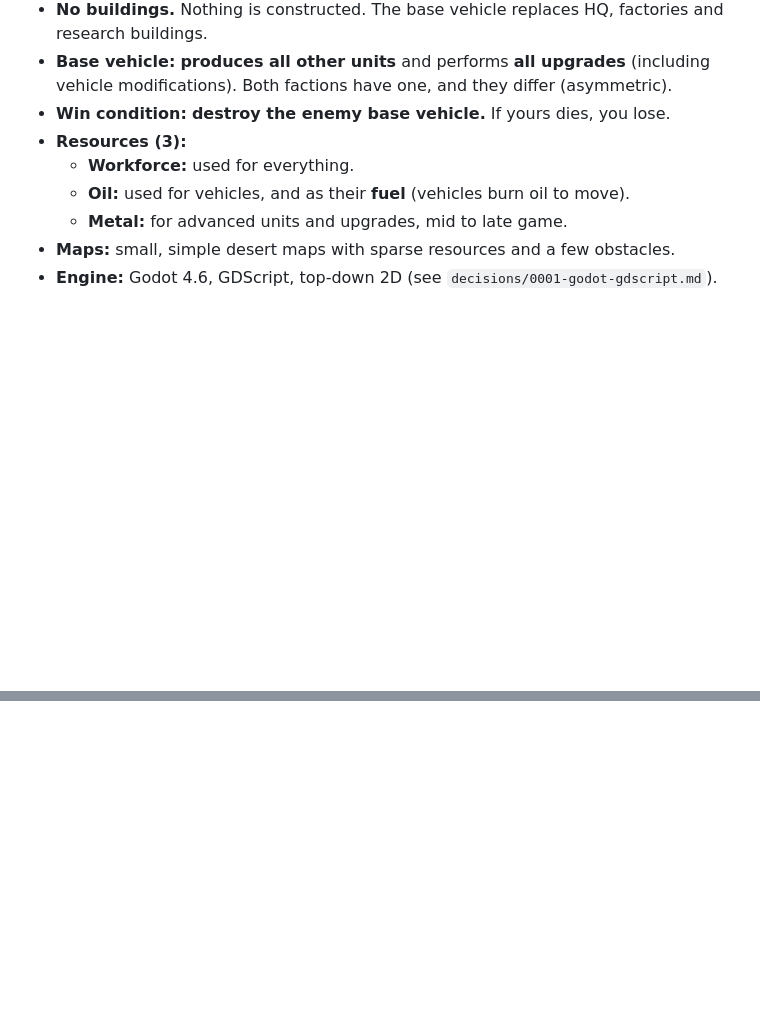
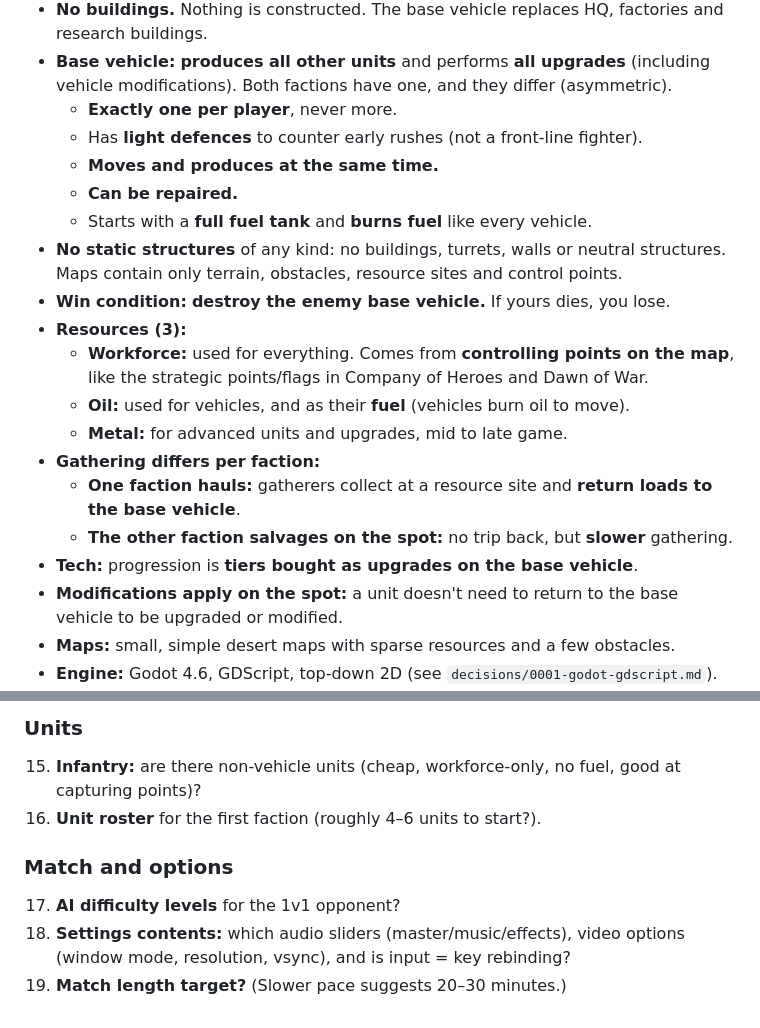
Before and after one commit to ThemDask/rugged_oil, a Markdown page: docs/design.md, 2 parts joined by grey strips. Drawn GitHub-style; blank space fills up the shorter version.

```diff
--- a/docs/design.md
+++ b/docs/design.md
@@ -27,11 +27,26 @@ Golden-era RTS mechanics (StarCraft, Red Alert 2), at a **slower, simpler pace**
   research buildings.
 - **Base vehicle:** **produces all other units** and performs **all upgrades** (including
   vehicle modifications). Both factions have one, and they differ (asymmetric).
+  - **Exactly one per player**, never more.
+  - Has **light defences** to counter early rushes (not a front-line fighter).
+  - **Moves and produces at the same time.**
+  - **Can be repaired.**
+  - Starts with a **full fuel tank** and **burns fuel** like every vehicle.
+- **No static structures** of any kind: no buildings, turrets, walls or neutral structures.
+  Maps contain only terrain, obstacles, resource sites and control points.
 - **Win condition:** **destroy the enemy base vehicle.** If yours dies, you lose.
 - **Resources (3):**
-  - **Workforce:** used for everything.
+  - **Workforce:** used for everything. Comes from **controlling points on the map**, like the
+    strategic points/flags in Company of Heroes and Dawn of War.
   - **Oil:** used for vehicles, and as their **fuel** (vehicles burn oil to move).
   - **Metal:** for advanced units and upgrades, mid to late game.
+- **Gathering differs per faction:**
+  - **One faction hauls:** gatherers collect at a resource site and **return loads to the base
+    vehicle**.
+  - **The other faction salvages on the spot:** no trip back, but **slower** gathering.
+- **Tech:** progression is **tiers bought as upgrades on the base vehicle**.
+- **Modifications apply on the spot:** a unit doesn't need to return to the base vehicle to
+  be upgraded or modified.
 - **Maps:** small, simple desert maps with sparse resources and a few obstacles.
 - **Engine:** Godot 4.6, GDScript, top-down 2D (see `decisions/0001-godot-gdscript.md`).
 - **Art:** placeholder shapes drawn in code until real art exists. Logic never depends on art.
@@ -107,0 +141,10 @@ units (or the base vehicle itself) to resource sites. Losing oil supply hurts ve
+### Units
+15. **Infantry:** are there non-vehicle units (cheap, workforce-only, no fuel, good at
+    capturing points)?
+16. **Unit roster** for the first faction (roughly 4–6 units to start?).
+
+### Match and options
+17. **AI difficulty levels** for the 1v1 opponent?
+18. **Settings contents:** which audio sliders (master/music/effects), video options (window
+    mode, resolution, vsync), and is input = key rebinding?
+19. **Match length target?** (Slower pace suggests 20–30 minutes.)
```
Also changed, not shown: other parts of docs/design.md (+47 -29 lines).
